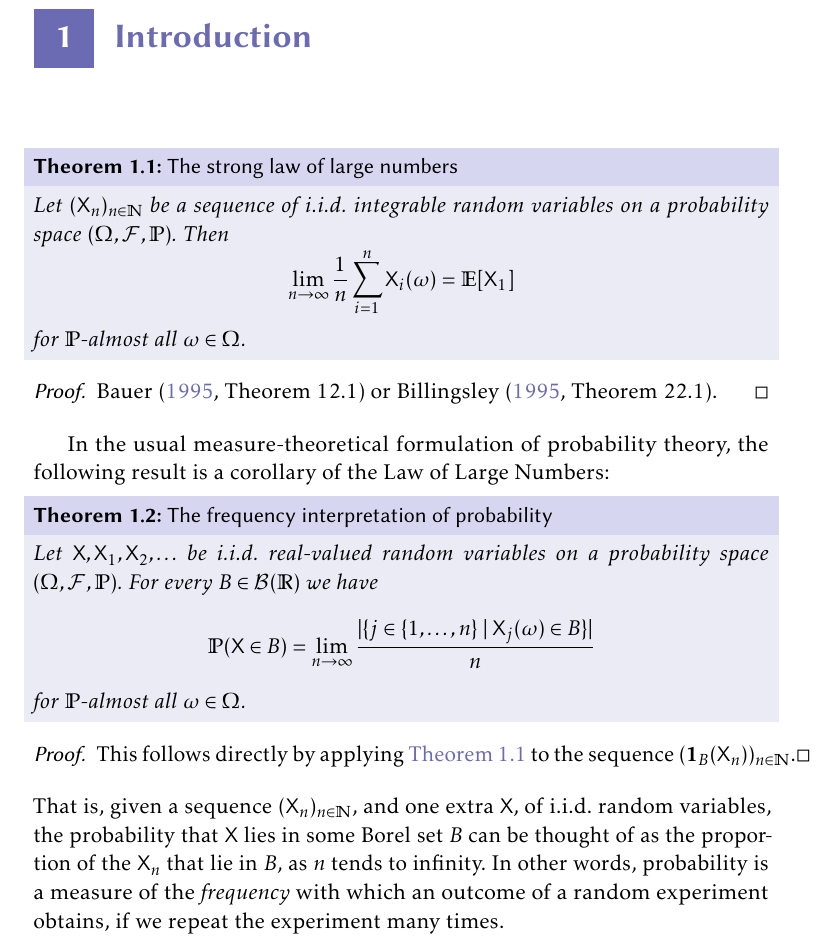
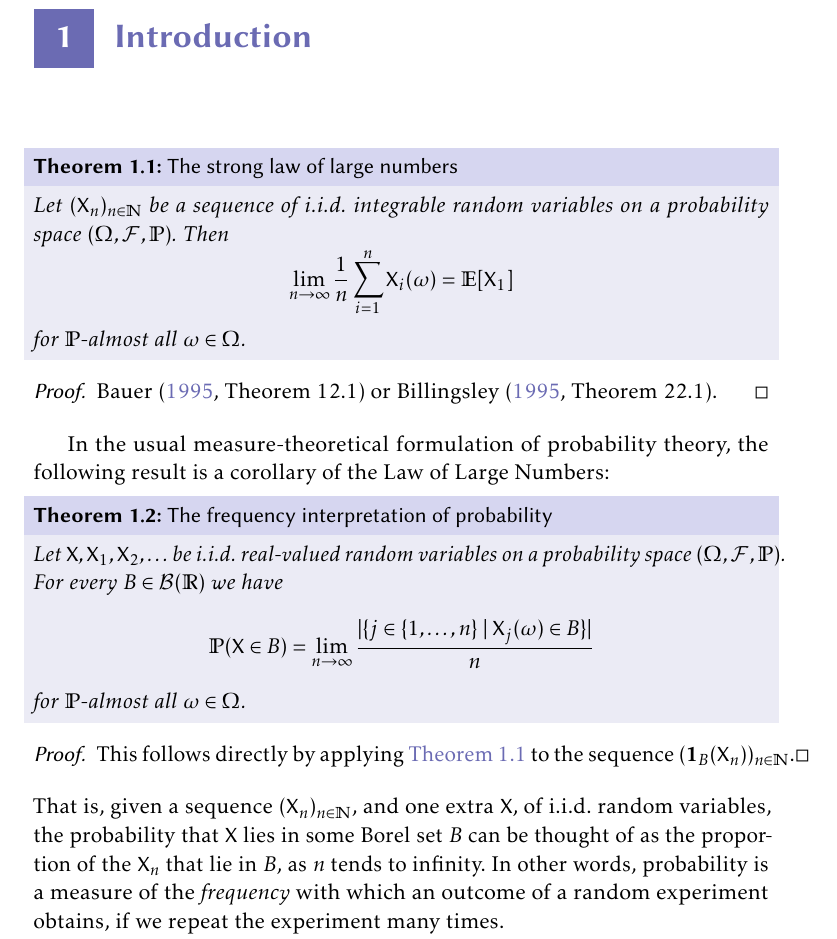
Before and after one commit to dnhansen/probability-foundations, a LaTeX thesis (prob-foundations.tex): part of page 2 of 37, cut so that both start at the same text. The pictures show the PDF file prob-foundations.pdf that the author committed with the source.

Commit message:
Fixed minor error and changed random variable font.

```diff
--- a/prob-foundations.tex
+++ b/prob-foundations.tex
@@ -134,6 +134,8 @@
 
 \chapter{Introduction}
 
+\renewcommand{\rvar}[1]{\text{\textup{\textsf{#1}}}}
+
 \begin{theorem}[The strong law of large numbers]
     \label{thm:strong-LLN}
     Let $(\rvar{X}_n)_{n\in\naturals}$ be a sequence of i.i.d. integrable random variables on a probability space $(\Omega,\calF,\P)$. Then
@@ -1311,7 +1313,7 @@ First let $B \in \calB$ be an event with $\P(B) > 0$. We define the \keyword{con
         = \frac{1}{\P(B)} \int_B \rvar{X} \dif\P.
 \end{equation*}
 %
-In other words, $\condexp{\rvar{X}}{B}$ is the mean of $\rvar{X}$ with respect to the probability measure $A \mapsto \condP{A}{B}$. If instead $\P(B) = 0$, then we let $\condexp{\rvar{X}}{B} = 0$ for simplicity (an arbitrary real number would work). If the mean $\mean{X}$ is the best approximation of $\rvar{X}$ given no further information, we interpret $\condexp{\rvar{X}}{B}$ as the best approximation of $\rvar{X}$ given that $B$ has occurred. Since we \emph{know} that $B$ has occurred there is nothing random about $\condexp{\rvar{X}}{B}$. The above of course requires that the mean of $\rvar{X}$ and $\rvar{X \indicator{B}}$ exist; to ensure this we will assume that $\rvar{X} \in \calL^1(\P)$.
+In other words, $\condexp{\rvar{X}}{B}$ is the mean of $\rvar{X}$ with respect to the probability measure $A \mapsto \condP{A}{B}$. If instead $\P(B) = 0$, then we let $\condexp{\rvar{X}}{B} = 0$ for simplicity (an arbitrary real number would work). If the mean $\mean{X}$ is the best approximation of $\rvar{X}$ given no further information, we interpret $\condexp{\rvar{X}}{B}$ as the best approximation of $\rvar{X}$ given that $B$ has occurred. Since we \emph{know} that $B$ has occurred there is nothing random about $\condexp{\rvar{X}}{B}$. The above of course requires that the mean of $\rvar{X}$ and $\rvar{X} \indicator{B}$ exist; to ensure this we will assume that $\rvar{X} \in \calL^1(\P)$.
 
 Next let $\calB$ be the sub-$\sigma$-algebra of $\calF$ generated by $B$, i.e. $\calB = \{ \emptyset, B, B^c, \Omega \}$. We would then expect the conditional expectation of $\rvar{X}$ given $\calB$ to be the random variable $\condexp{\rvar{X}}{\calB}$ given by
 %
```
Also changed, not shown: prob-foundations.pdf.
